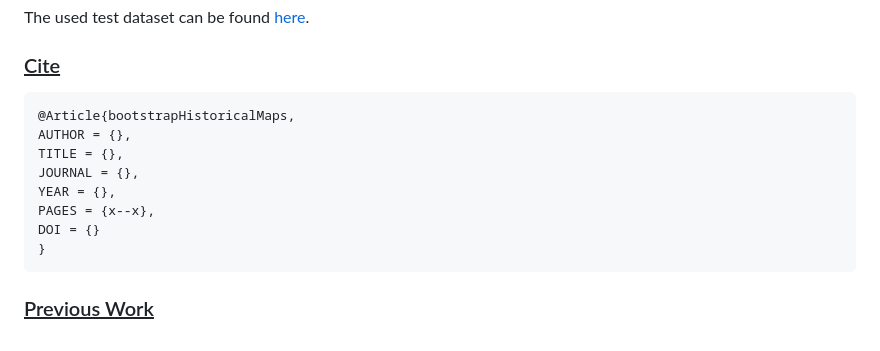
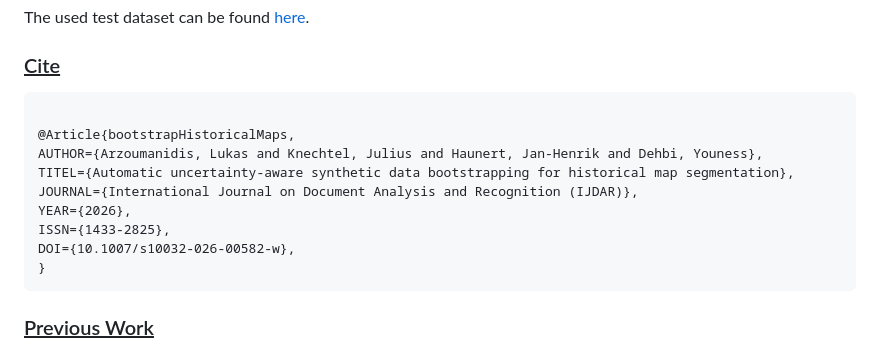
Before and after one commit to hcu-cml/bootstrap-HistoricalMap, a Markdown page: README.md, the part around the change. Drawn GitHub-style.

```diff
--- a/README.md
+++ b/README.md
@@ -79,14 +79,16 @@ The used test dataset can be found [here](https://zenodo.org/records/17579452).
 
 ### <u> Cite </u>
 
-<pre><code>@Article{bootstrapHistoricalMaps,
-AUTHOR = {},
-TITLE = {},
-JOURNAL = {},
-YEAR = {},
-PAGES = {x--x},
-DOI = {}
-}</code></pre>
+<pre><code>
+@Article{bootstrapHistoricalMaps,
+AUTHOR={Arzoumanidis, Lukas and Knechtel, Julius and Haunert, Jan-Henrik and Dehbi, Youness},
+TITEL={Automatic uncertainty-aware synthetic data bootstrapping for historical map segmentation},
+JOURNAL={International Journal on Document Analysis and Recognition (IJDAR)},
+YEAR={2026},
+ISSN={1433-2825},
+DOI={10.1007/s10032-026-00582-w},
+}
+</code></pre>
 
 ### <u> Previous Work </u>
 
```
